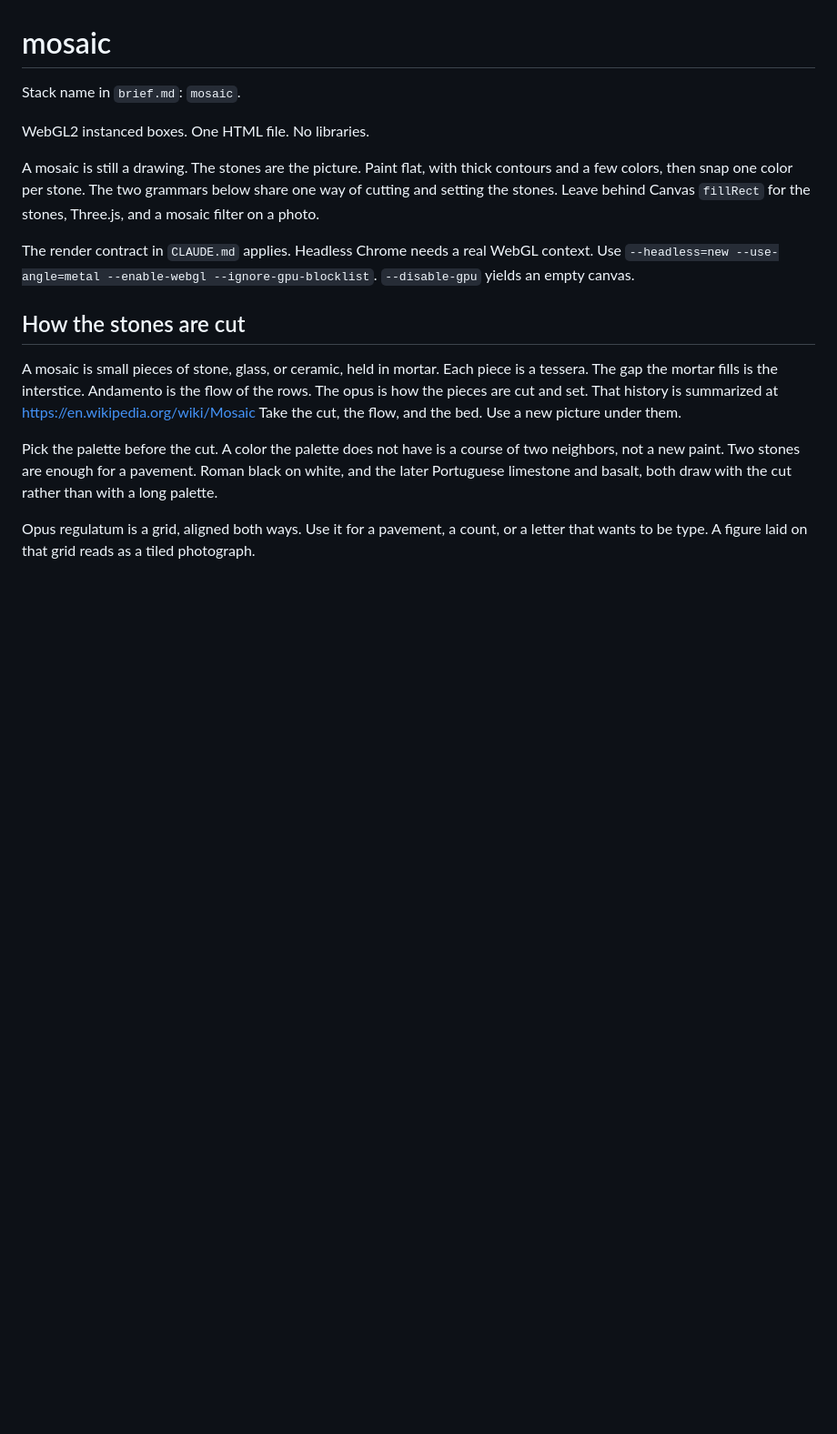
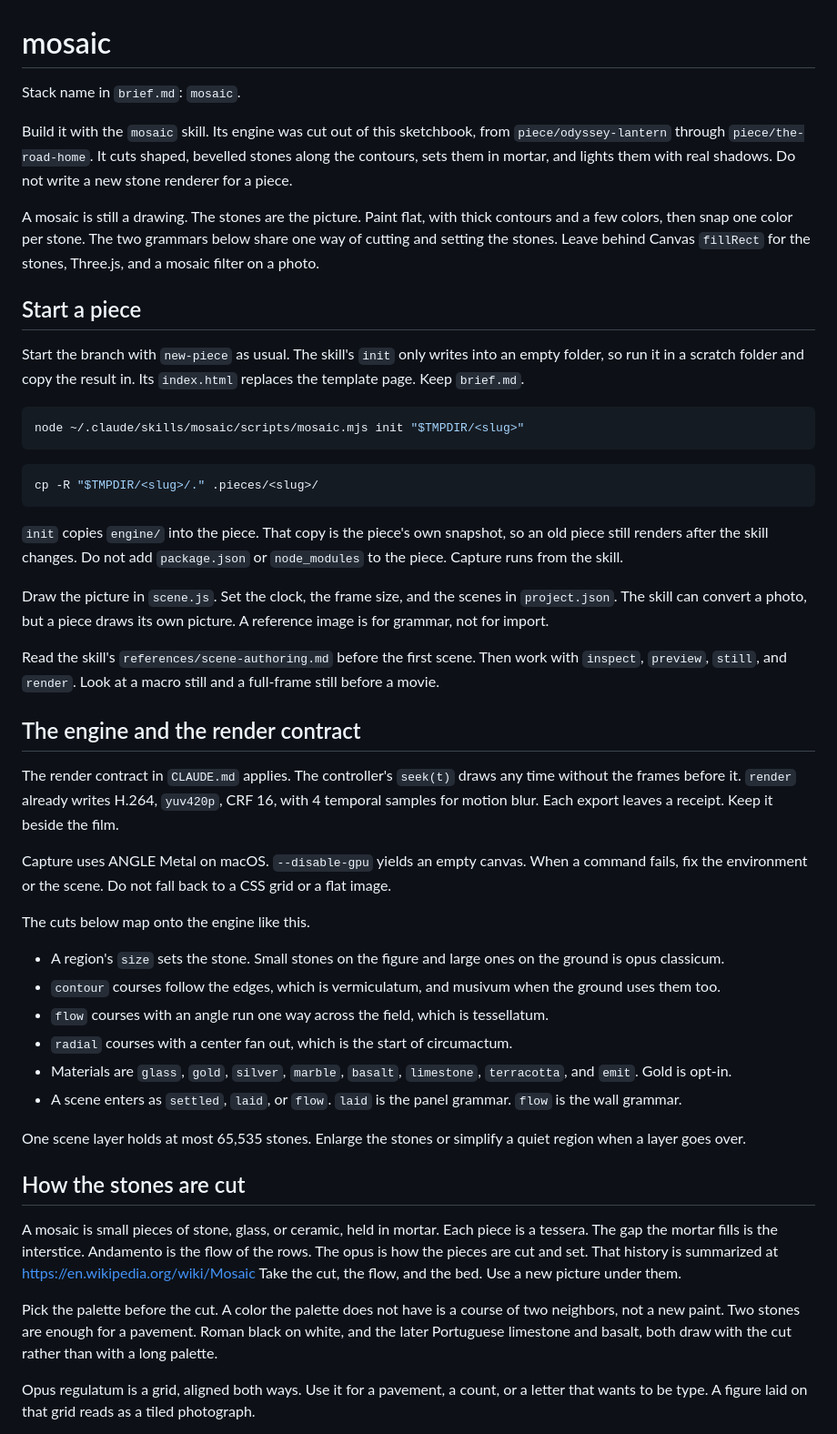
Before and after one commit to Audiofool934/sketches, a Markdown page: stacks/mosaic.md, the part around the change. Shown at 91% size. Rendered like a GitHub page; blank space fills up the shorter version.

Commit message:
Point the mosaic stack at the mosaic skill

````diff
--- a/stacks/mosaic.md
+++ b/stacks/mosaic.md
@@ -2,9 +2,10 @@
 
 Stack name in `brief.md`: `mosaic`.
 
-WebGL2 instanced boxes.
-One HTML file.
-No libraries.
+Build it with the `mosaic` skill.
+Its engine was cut out of this sketchbook, from `piece/odyssey-lantern` through `piece/the-road-home`.
+It cuts shaped, bevelled stones along the contours, sets them in mortar, and lights them with real shadows.
+Do not write a new stone renderer for a piece.
 
 A mosaic is still a drawing.
 The stones are the picture.
@@ -12,10 +13,59 @@ Paint flat, with thick contours and a few colors, then snap one color per stone.
 The two grammars below share one way of cutting and setting the stones.
 Leave behind Canvas `fillRect` for the stones, Three.js, and a mosaic filter on a photo.
 
+## Start a piece
+
+Start the branch with `new-piece` as usual.
+The skill's `init` only writes into an empty folder, so run it in a scratch folder and copy the result in.
+Its `index.html` replaces the template page.
+Keep `brief.md`.
+
+```bash
+node ~/.claude/skills/mosaic/scripts/mosaic.mjs init "$TMPDIR/<slug>"
+```
+
+```bash
+cp -R "$TMPDIR/<slug>/." .pieces/<slug>/
+```
+
+`init` copies `engine/` into the piece.
+That copy is the piece's own snapshot, so an old piece still renders after the skill changes.
+Do not add `package.json` or `node_modules` to the piece.
+Capture runs from the skill.
+
+Draw the picture in `scene.js`.
+Set the clock, the frame size, and the scenes in `project.json`.
+The skill can convert a photo, but a piece draws its own picture.
+A reference image is for grammar, not for import.
+
+Read the skill's `references/scene-authoring.md` before the first scene.
+Then work with `inspect`, `preview`, `still`, and `render`.
+Look at a macro still and a full-frame still before a movie.
+
+## The engine and the render contract
+
 The render contract in `CLAUDE.md` applies.
-Headless Chrome needs a real WebGL context.
-Use `--headless=new --use-angle=metal --enable-webgl --ignore-gpu-blocklist`.
+The controller's `seek(t)` draws any time without the frames before it.
+`render` already writes H.264, `yuv420p`, CRF 16, with 4 temporal samples for motion blur.
+Each export leaves a receipt.
+Keep it beside the film.
+
+Capture uses ANGLE Metal on macOS.
 `--disable-gpu` yields an empty canvas.
+When a command fails, fix the environment or the scene.
+Do not fall back to a CSS grid or a flat image.
+
+The cuts below map onto the engine like this.
+
+- A region's `size` sets the stone. Small stones on the figure and large ones on the ground is opus classicum.
+- `contour` courses follow the edges, which is vermiculatum, and musivum when the ground uses them too.
+- `flow` courses with an angle run one way across the field, which is tessellatum.
+- `radial` courses with a center fan out, which is the start of circumactum.
+- Materials are `glass`, `gold`, `silver`, `marble`, `basalt`, `limestone`, `terracotta`, and `emit`. Gold is opt-in.
+- A scene enters as `settled`, `laid`, or `flow`. `laid` is the panel grammar. `flow` is the wall grammar.
+
+One scene layer holds at most 65,535 stones.
+Enlarge the stones or simplify a quiet region when a layer goes over.
 
 ## How the stones are cut
 
````
